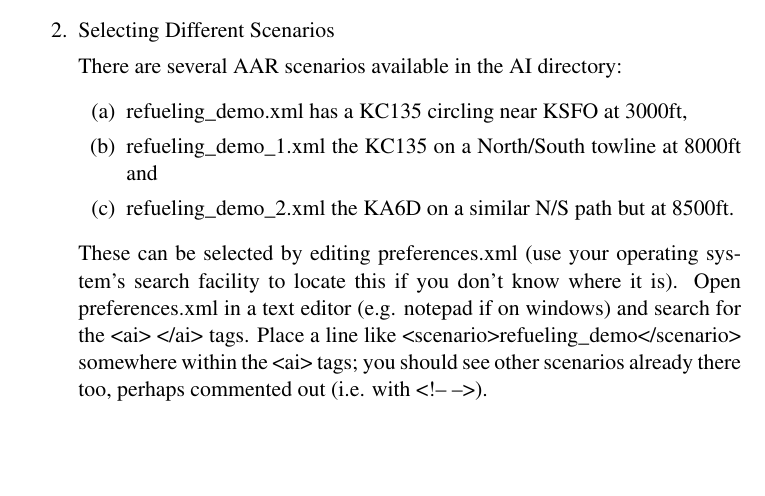
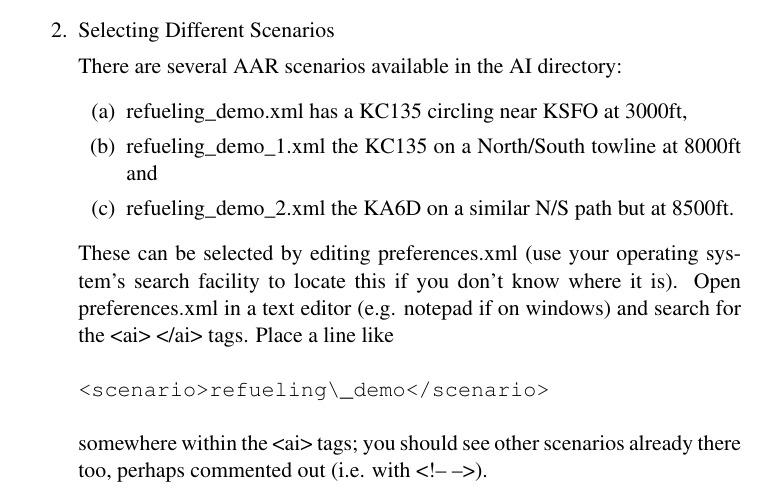
Before and after one commit to tonghuix/getstart-zh, a LaTeX thesis (source/getstart.tex, which reads source/features.tex): part of page 77 of 147, cut so that both start at the same text, the shorter picture padded with empty space. Compiled offline with pdfLaTeX.

Commit message:
Be verbatim where appropriate.

```diff
--- a/source/features.tex
+++ b/source/features.tex
@@ -663,9 +663,11 @@ These can be selected by editing preferences.xml (use your operating
 system's search facility to locate this if you don't know where it is).
 Open preferences.xml in a text editor (e.g. notepad if on windows) and
 search for the <ai> </ai> tags.  Place a line like
-<scenario>refueling\_demo</scenario> somewhere within the <ai> tags; you
-should see other scenarios already there too, perhaps commented out
-(i.e. with <!-- -->).
+\begin{verbatim}
+<scenario>refueling\_demo</scenario>
+\end{verbatim}
+somewhere within the <ai> tags; you should see other scenarios already
+there too, perhaps commented out (i.e. with <!-- -->).
 
 \end{enumerate}
 
```
